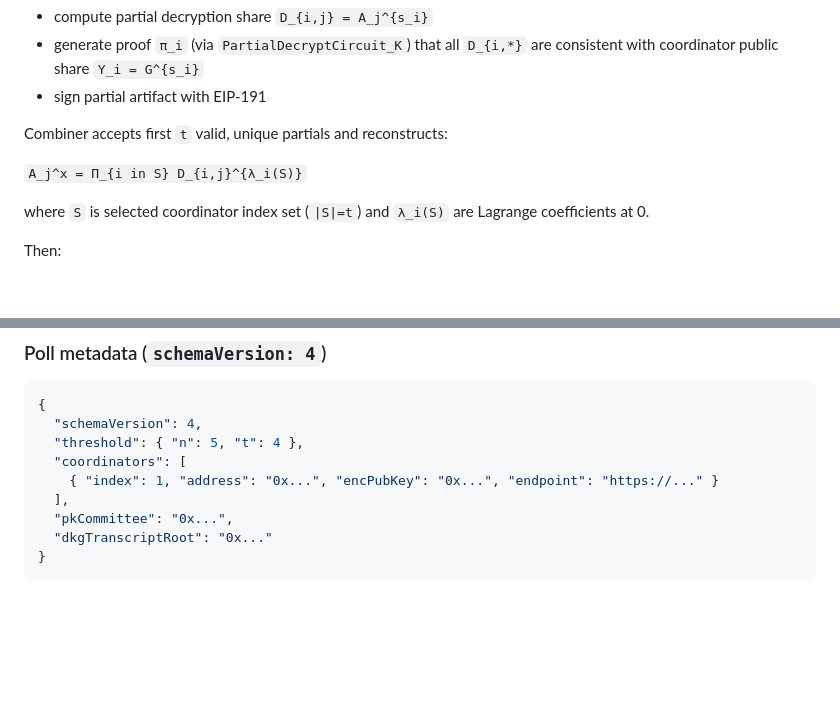
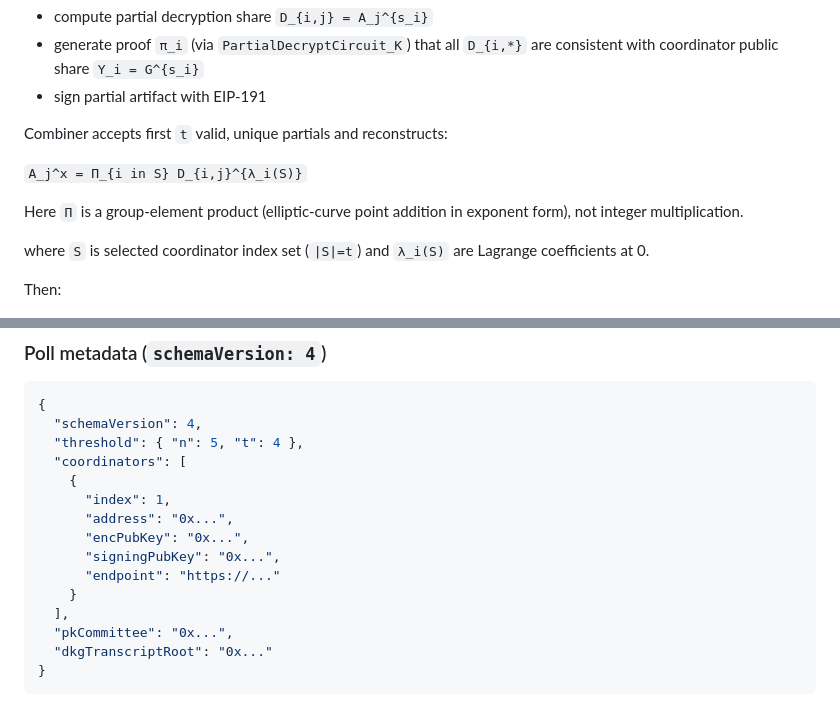
Before and after one commit to stackdump/bitwrap-io, a Markdown page: docs/threshold-decryption-spec.md, 2 parts joined by grey strips. GitHub-like rendering; blank space fills up the shorter version.

Commit message:
docs: address review feedback in phase c spec docs
Agent-Logs-Url: https://github.com/stackdump/bitwrap-io/sessions/d5da8c10-b8ab-4ff1-8684-598eff08cfef

Co-authored-by: stackdump <243500+stackdump@users.noreply.github.com>

```diff
--- a/docs/threshold-decryption-spec.md
+++ b/docs/threshold-decryption-spec.md
@@ -63,6 +63,8 @@ For each coordinator `c_i` and bin `j`:
 Combiner accepts first `t` valid, unique partials and reconstructs:
 
 `A_j^x = Π_{i in S} D_{i,j}^{λ_i(S)}`
+
+Here `Π` is a group-element product (elliptic-curve point addition in exponent form), not integer multiplication.
 
 where `S` is selected coordinator index set (`|S|=t`) and `λ_i(S)` are Lagrange coefficients at 0.
 
@@ -165,7 +167,13 @@ Recovery policy:
   "schemaVersion": 4,
   "threshold": { "n": 5, "t": 4 },
   "coordinators": [
-    { "index": 1, "address": "0x...", "encPubKey": "0x...", "endpoint": "https://..." }
+    {
+      "index": 1,
+      "address": "0x...",
+      "encPubKey": "0x...",
+      "signingPubKey": "0x...",
+      "endpoint": "https://..."
+    }
   ],
   "pkCommittee": "0x...",
   "dkgTranscriptRoot": "0x..."
```
Also changed, not shown: docs/phase-c-roadmap.md (+1 -1 lines).
